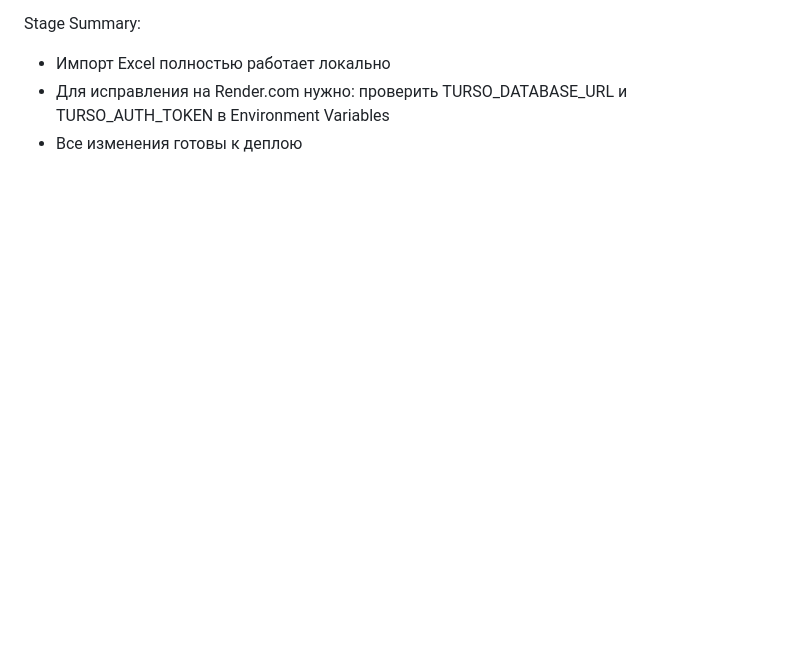
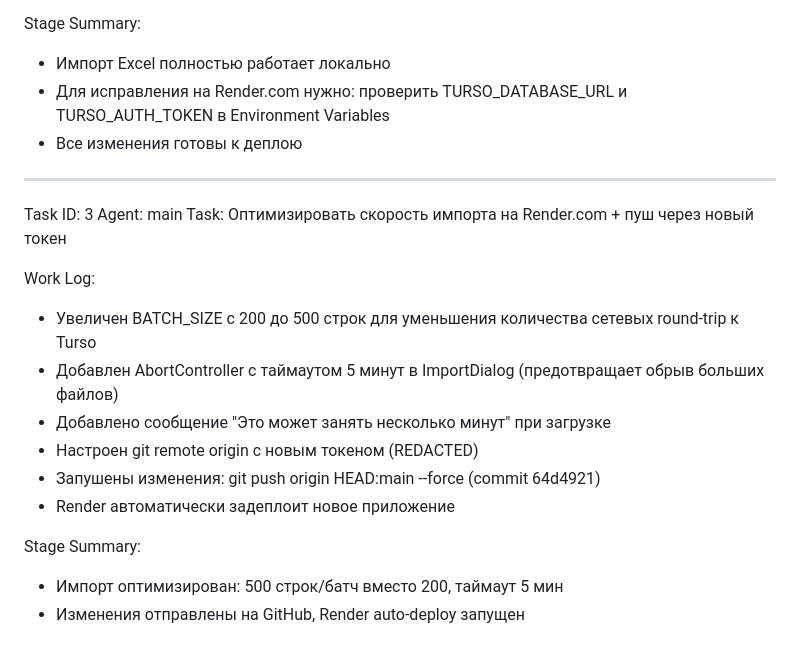
Before and after one commit to rybachenkoks-dot/transport-playlist-dashboard, a Markdown page: worklog.md, the part around the change. Drawn GitHub-style; blank space fills up the shorter version.

Commit message:
9a1bf18c-37f5-4f7c-b9ab-48282e2d2b37

```diff
--- a/worklog.md
+++ b/worklog.md
@@ -50,3 +50,19 @@ Stage Summary:
 - Импорт Excel полностью работает локально
 - Для исправления на Render.com нужно: проверить TURSO_DATABASE_URL и TURSO_AUTH_TOKEN в Environment Variables
 - Все изменения готовы к деплою
+---
+Task ID: 3
+Agent: main
+Task: Оптимизировать скорость импорта на Render.com + пуш через новый токен
+
+Work Log:
+- Увеличен BATCH_SIZE с 200 до 500 строк для уменьшения количества сетевых round-trip к Turso
+- Добавлен AbortController с таймаутом 5 минут в ImportDialog (предотвращает обрыв больших файлов)
+- Добавлено сообщение "Это может занять несколько минут" при загрузке
+- Настроен git remote origin с новым токеном (REDACTED)
+- Запушены изменения: git push origin HEAD:main --force (commit 64d4921)
+- Render автоматически задеплоит новое приложение
+
+Stage Summary:
+- Импорт оптимизирован: 500 строк/батч вместо 200, таймаут 5 мин
+- Изменения отправлены на GitHub, Render auto-deploy запущен
```
